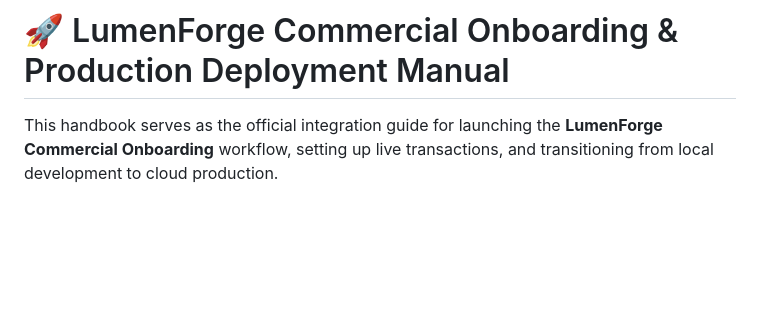
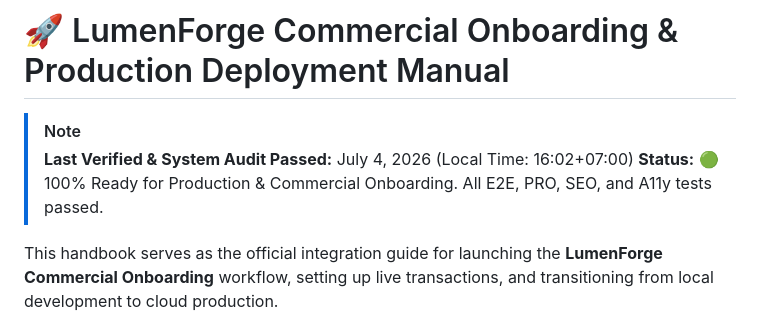
Before and after one commit to enexiaplatform/LumenForge, a Markdown page: commercial_onboarding_guide.md, the part around the change. Rendered like a GitHub page; blank space fills up the shorter version.

Commit message:
docs: update commercial onboarding verification status and audit date

```diff
--- a/commercial_onboarding_guide.md
+++ b/commercial_onboarding_guide.md
@@ -1,4 +1,8 @@
 # 🚀 LumenForge Commercial Onboarding & Production Deployment Manual
+
+> [!NOTE]
+> **Last Verified & System Audit Passed:** July 4, 2026 (Local Time: 16:02+07:00)
+> **Status:** 🟢 100% Ready for Production & Commercial Onboarding. All E2E, PRO, SEO, and A11y tests passed.
 
 This handbook serves as the official integration guide for launching the **LumenForge Commercial Onboarding** workflow, setting up live transactions, and transitioning from local development to cloud production.
 
```
